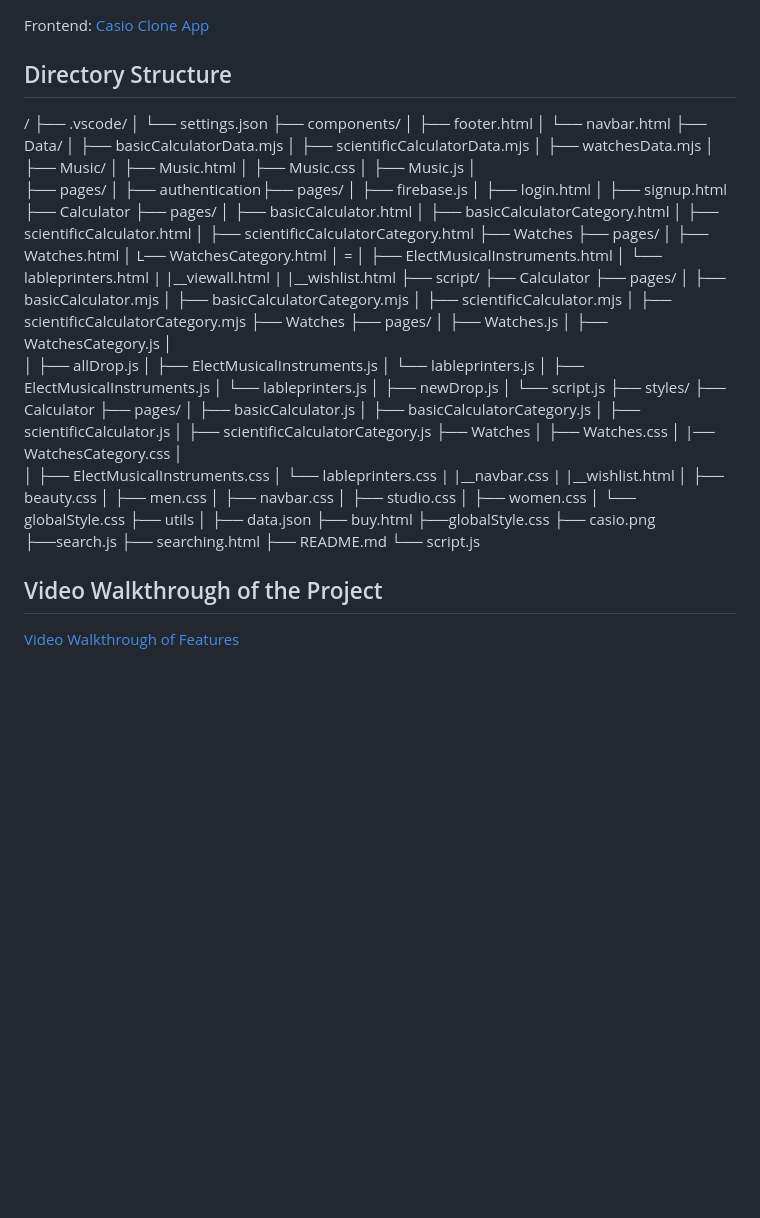
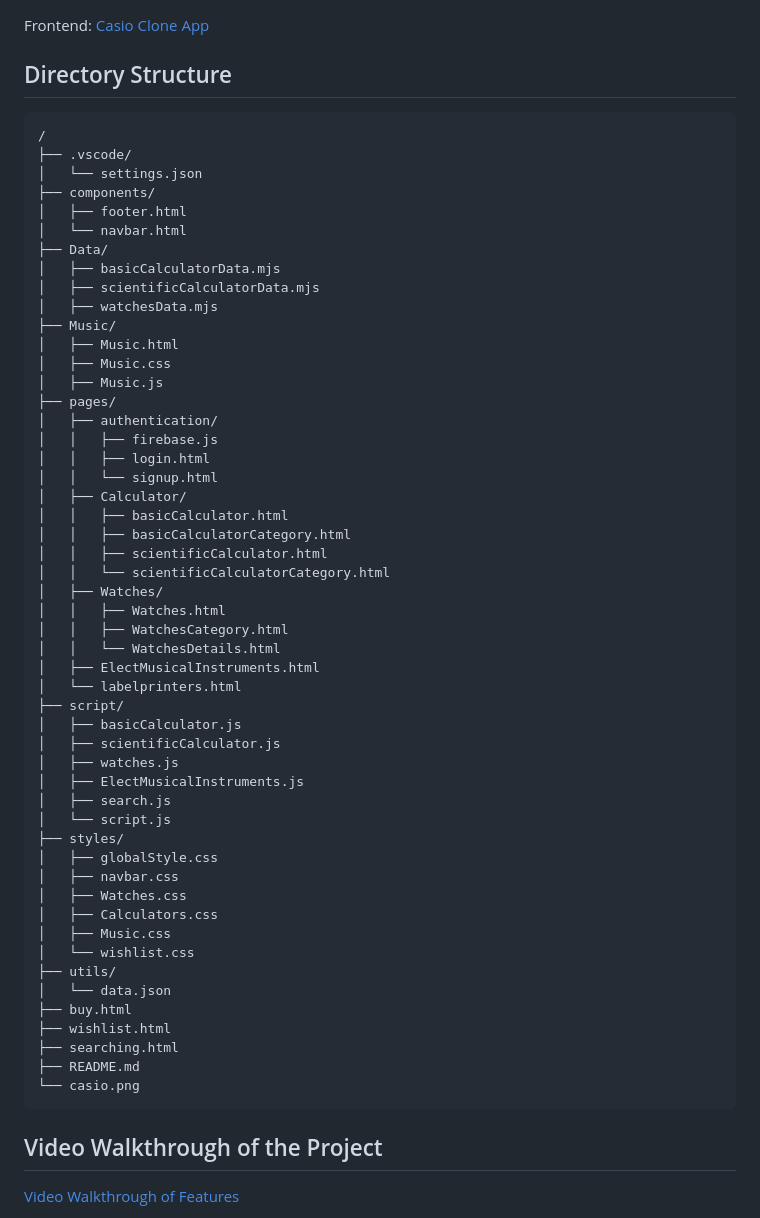
Before and after one commit to sapna008/EcoFutures_010, a Markdown page: README.md, the part around the change. GitHub-like rendering; blank space fills up the shorter version.

````diff
--- a/README.md
+++ b/README.md
@@ -10,6 +10,7 @@ Frontend with Firebase Integration
 Frontend: [Casio Clone App](https://casioclone.netlify.app)
 
 ## Directory Structure
+```
 /
 ├── .vscode/
 │   └── settings.json
@@ -20,76 +21,48 @@ Frontend: [Casio Clone App](https://casioclone.netlify.app)
 │   ├── basicCalculatorData.mjs
 │   ├── scientificCalculatorData.mjs
 │   ├── watchesData.mjs
-│
 ├── Music/
 │   ├── Music.html
 │   ├── Music.css
 │   ├── Music.js
-│
 ├── pages/
-│   ├── authentication├── pages/
-│                           ├── firebase.js
-│                           ├── login.html
-│                           ├── signup.html
-├── Calculator ├── pages/
-│                     ├── basicCalculator.html
-│                     ├── basicCalculatorCategory.html
-│                     ├── scientificCalculator.html
-│                     ├── scientificCalculatorCategory.html
-├── Watches ├── pages/
-│                 ├── Watches.html
-│                 L── WatchesCategory.html
-│                =
+│   ├── authentication/
+│   │   ├── firebase.js
+│   │   ├── login.html
+│   │   └── signup.html
+│   ├── Calculator/
+│   │   ├── basicCalculator.html
+│   │   ├── basicCalculatorCategory.html
+│   │   ├── scientificCalculator.html
+│   │   └── scientificCalculatorCategory.html
+│   ├── Watches/
+│   │   ├── Watches.html
+│   │   ├── WatchesCategory.html
+│   │   └── WatchesDetails.html
 │   ├── ElectMusicalInstruments.html
-│   └── lableprinters.html
-|   |__viewall.html
-|   |__wishlist.html
+│   └── labelprinters.html
 ├── script/
-├── Calculator ├── pages/
-│                     ├── basicCalculator.mjs
-│                     ├── basicCalculatorCategory.mjs
-│                     ├── scientificCalculator.mjs
-│                     ├── scientificCalculatorCategory.mjs
-├── Watches ├── pages/
-│                 ├── Watches.js
-│                 ├── WatchesCategory.js
-│
-│   ├── allDrop.js
+│   ├── basicCalculator.js
+│   ├── scientificCalculator.js
+│   ├── watches.js
 │   ├── ElectMusicalInstruments.js
-│   └── lableprinters.js
-│   ├── ElectMusicalInstruments.js
-│   └── lableprinters.js
-│   ├── newDrop.js
+│   ├── search.js
 │   └── script.js
 ├── styles/
-├── Calculator ├── pages/
-│                     ├── basicCalculator.js
-│                     ├── basicCalculatorCategory.js
-│                     ├── scientificCalculator.js
-│                     ├── scientificCalculatorCategory.js
-├── Watches
-│       ├── Watches.css
-│       |── WatchesCategory.css
-│
-│   ├── ElectMusicalInstruments.css
-│   └── lableprinters.css
-|   |__navbar.css
-|   |__wishlist.html
-│   ├── beauty.css
-│   ├── men.css
+│   ├── globalStyle.css
 │   ├── navbar.css
-│   ├── studio.css
-│   ├── women.css
-│   └── globalStyle.css
-├── utils
-│       ├── data.json
+│   ├── Watches.css
+│   ├── Calculators.css
+│   ├── Music.css
+│   └── wishlist.css
+├── utils/
+│   └── data.json
 ├── buy.html
-├──globalStyle.css
-├── casio.png
-├──search.js
+├── wishlist.html
 ├── searching.html
 ├── README.md
-└── script.js
+└── casio.png
+```
 
 
 ## Video Walkthrough of the Project
````
